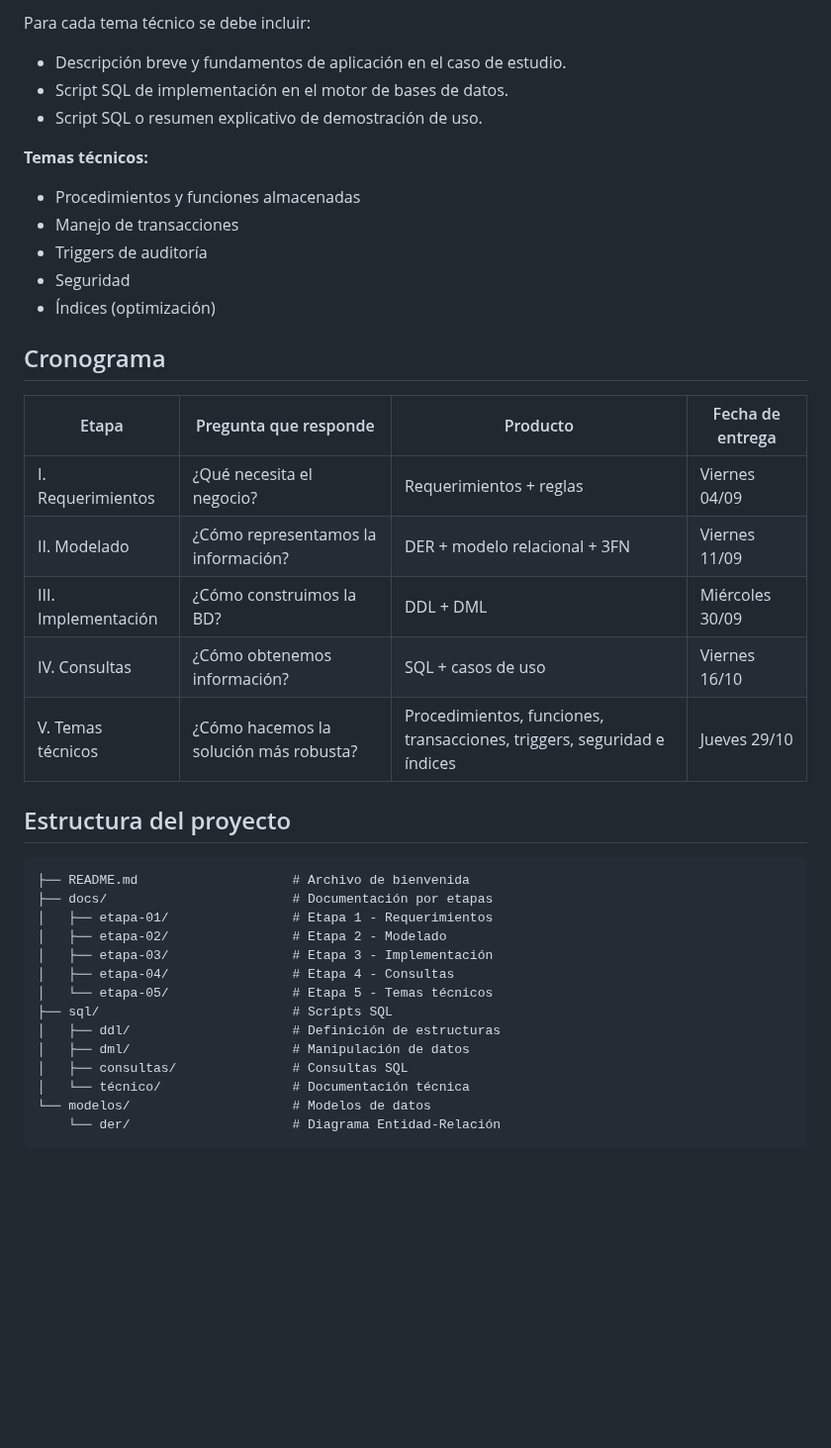
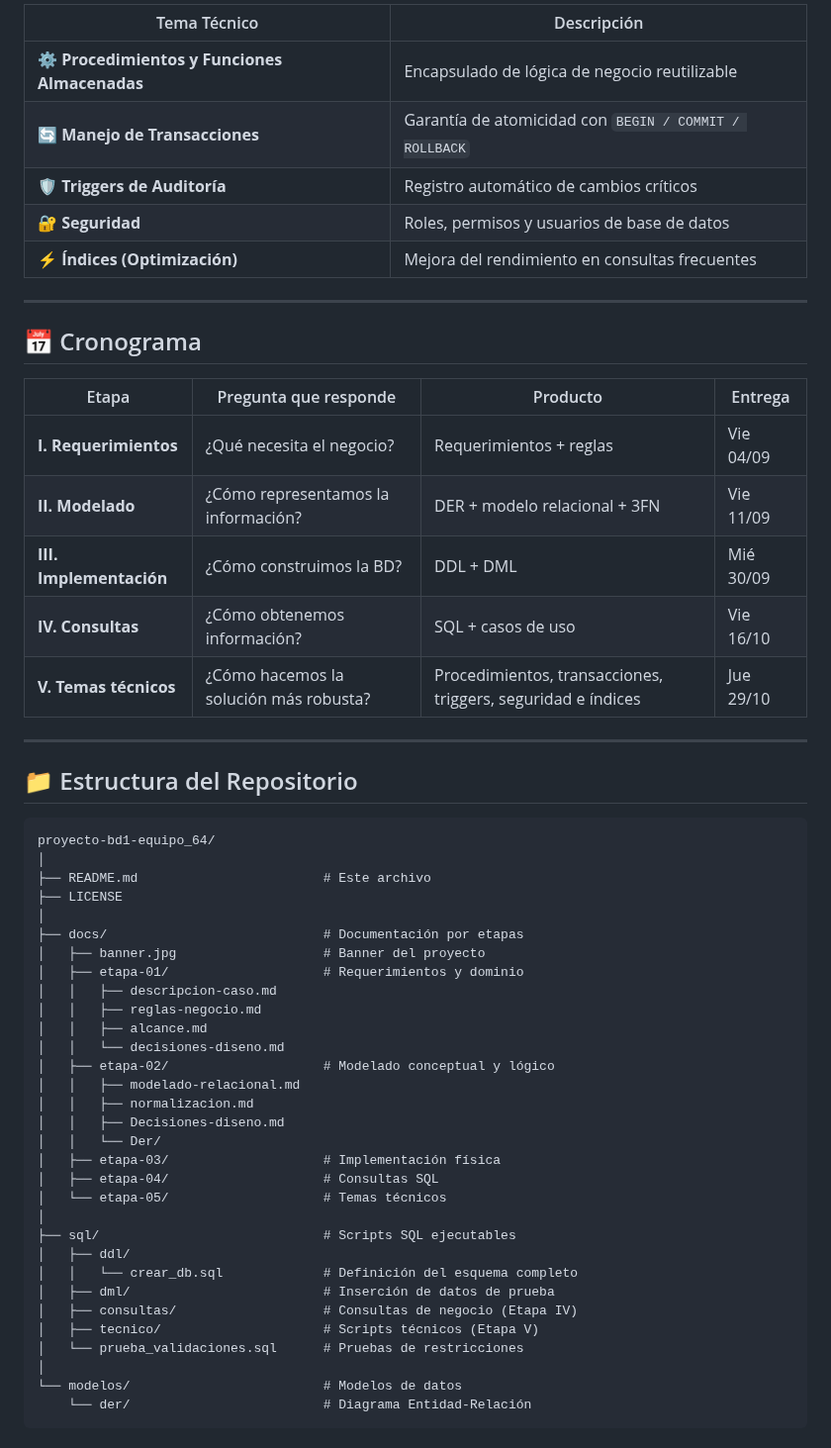
Before and after one commit to sjbenja/proyecto-bd1-equipo_64, a Markdown page: README.md, the part around one of its changes. Shown at 99% size. GitHub-like rendering; blank space fills up the shorter version.

Commit message:
docs(readme): actualizar presentacion, reglas de negocio e integrantes [Closes #22]

````diff
--- a/README.md
+++ b/README.md
@@ -42,41 +90,58 @@ Investigación e implementación de componentes, mecanismos y estructuras que ap
 
-Para cada tema técnico se debe incluir:
-- Descripción breve y fundamentos de aplicación en el caso de estudio.
-- Script SQL de implementación en el motor de bases de datos.
-- Script SQL o resumen explicativo de demostración de uso.
+| Tema Técnico | Descripción |
+|---|---|
+| ⚙️ **Procedimientos y Funciones Almacenadas** | Encapsulado de lógica de negocio reutilizable |
+| 🔄 **Manejo de Transacciones** | Garantía de atomicidad con `BEGIN / COMMIT / ROLLBACK` |
+| 🛡️ **Triggers de Auditoría** | Registro automático de cambios críticos |
+| 🔐 **Seguridad** | Roles, permisos y usuarios de base de datos |
+| ⚡ **Índices (Optimización)** | Mejora del rendimiento en consultas frecuentes |
 
-**Temas técnicos:**
-- Procedimientos y funciones almacenadas
-- Manejo de transacciones
-- Triggers de auditoría
-- Seguridad
-- Índices (optimización)
+---
 
-## Cronograma
+## 📅 Cronograma
 
-| Etapa | Pregunta que responde | Producto | Fecha de entrega |
+| Etapa | Pregunta que responde | Producto | Entrega |
 |---|---|---|---|
-| I. Requerimientos | ¿Qué necesita el negocio? | Requerimientos + reglas | Viernes 04/09 |
-| II. Modelado | ¿Cómo representamos la información? | DER + modelo relacional + 3FN | Viernes 11/09 |
-| III. Implementación | ¿Cómo construimos la BD? | DDL + DML | Miércoles 30/09 |
-| IV. Consultas | ¿Cómo obtenemos información? | SQL + casos de uso | Viernes 16/10 |
-| V. Temas técnicos | ¿Cómo hacemos la solución más robusta? | Procedimientos, funciones, transacciones, triggers, seguridad e índices | Jueves 29/10 |
+| **I. Requerimientos** | ¿Qué necesita el negocio? | Requerimientos + reglas | Vie 04/09 |
+| **II. Modelado** | ¿Cómo representamos la información? | DER + modelo relacional + 3FN | Vie 11/09 |
+| **III. Implementación** | ¿Cómo construimos la BD? | DDL + DML | Mié 30/09 |
+| **IV. Consultas** | ¿Cómo obtenemos información? | SQL + casos de uso | Vie 16/10 |
+| **V. Temas técnicos** | ¿Cómo hacemos la solución más robusta? | Procedimientos, transacciones, triggers, seguridad e índices | Jue 29/10 |
 
-## Estructura del proyecto
+---
+
+## 📁 Estructura del Repositorio
 
 ```
-├── README.md                    # Archivo de bienvenida
-├── docs/                        # Documentación por etapas
-│   ├── etapa-01/                # Etapa 1 - Requerimientos
-│   ├── etapa-02/                # Etapa 2 - Modelado
-│   ├── etapa-03/                # Etapa 3 - Implementación
-│   ├── etapa-04/                # Etapa 4 - Consultas
-│   └── etapa-05/                # Etapa 5 - Temas técnicos
-├── sql/                         # Scripts SQL
-│   ├── ddl/                     # Definición de estructuras
-│   ├── dml/                     # Manipulación de datos
-│   ├── consultas/               # Consultas SQL
-│   └── técnico/                 # Documentación técnica
-└── modelos/                     # Modelos de datos
-    └── der/                     # Diagrama Entidad-Relación
+proyecto-bd1-equipo_64/
+│
+├── README.md                        # Este archivo
+├── LICENSE
+│
+├── docs/                            # Documentación por etapas
+│   ├── banner.jpg                   # Banner del proyecto
+│   ├── etapa-01/                    # Requerimientos y dominio
+│   │   ├── descripcion-caso.md
+│   │   ├── reglas-negocio.md
+│   │   ├── alcance.md
+│   │   └── decisiones-diseno.md
+│   ├── etapa-02/                    # Modelado conceptual y lógico
+│   │   ├── modelado-relacional.md
+│   │   ├── normalizacion.md
+│   │   ├── Decisiones-diseno.md
+│   │   └── Der/
+│   ├── etapa-03/                    # Implementación física
+│   ├── etapa-04/                    # Consultas SQL
+│   └── etapa-05/                    # Temas técnicos
+│
+├── sql/                             # Scripts SQL ejecutables
+│   ├── ddl/
+│   │   └── crear_db.sql             # Definición del esquema completo
+│   ├── dml/                         # Inserción de datos de prueba
+│   ├── consultas/                   # Consultas de negocio (Etapa IV)
+│   ├── tecnico/                     # Scripts técnicos (Etapa V)
+│   └── prueba_validaciones.sql      # Pruebas de restricciones
+│
+└── modelos/                         # Modelos de datos
+    └── der/                         # Diagrama Entidad-Relación
 ```
````
Also changed, not shown: other parts of README.md (+137 -26 lines), docs/banner.jpg (added).
